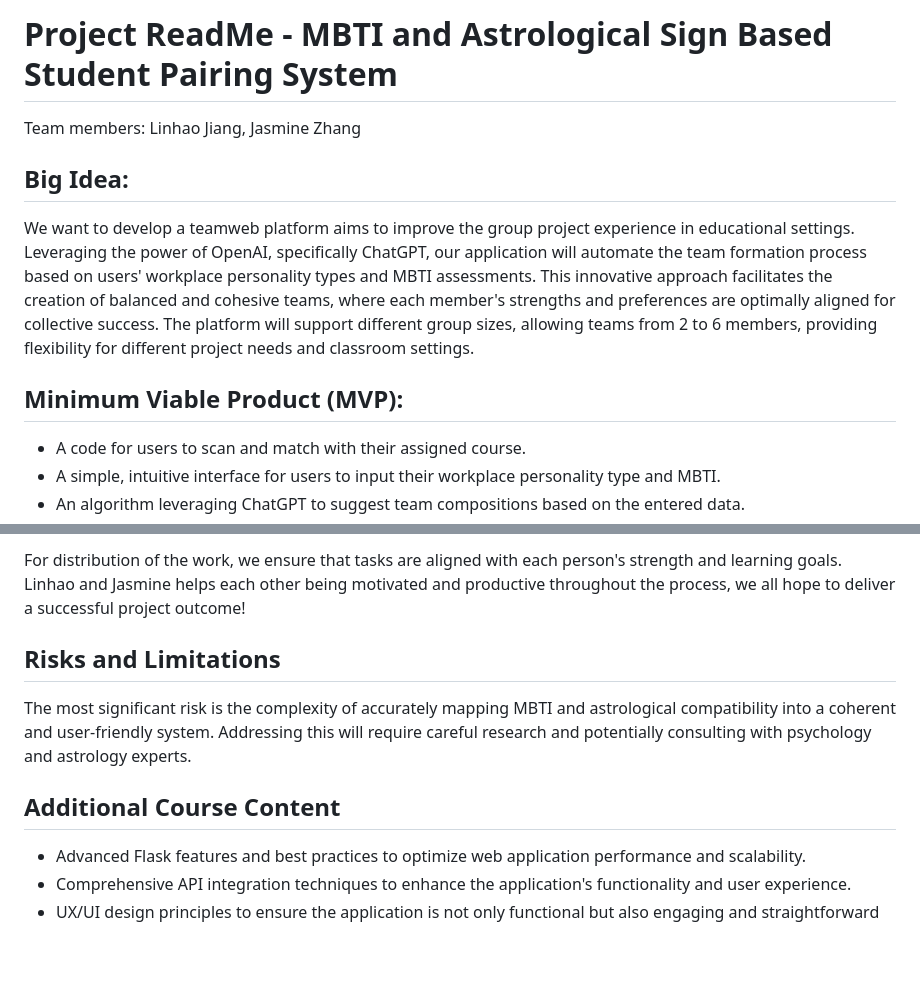
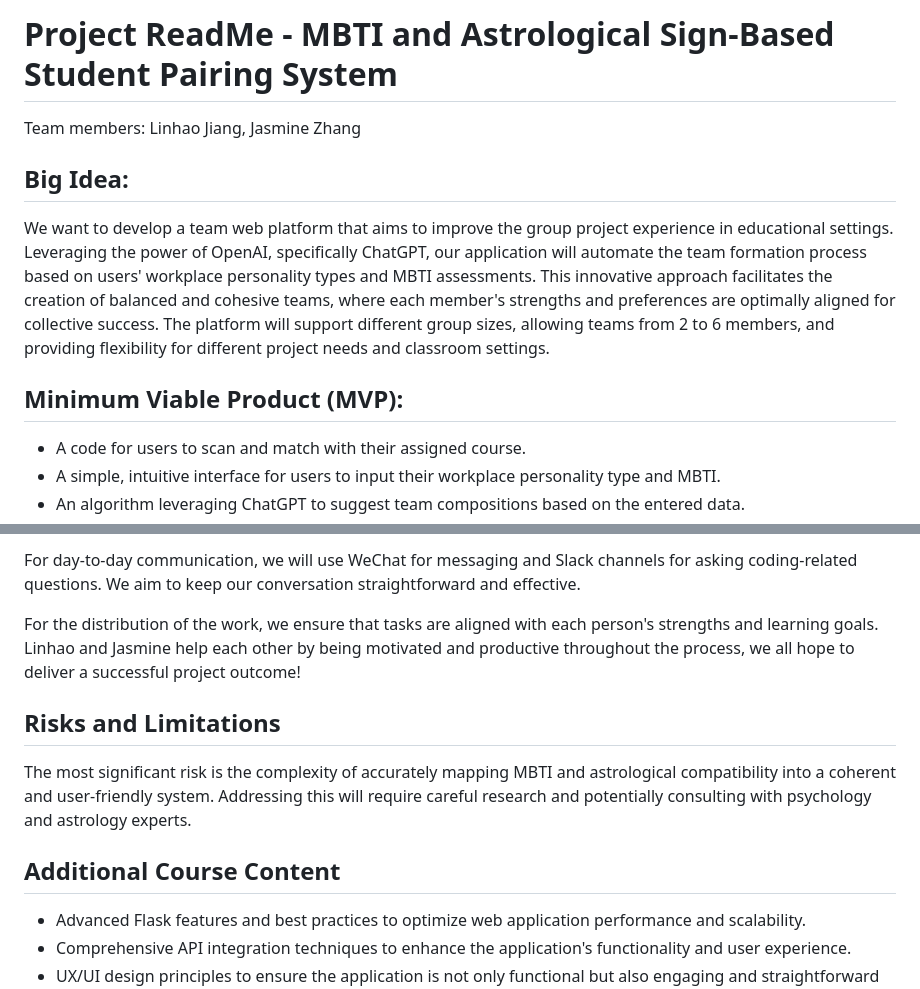
Before and after one commit to Lamho-Il/Linhao-Jasmine-Project-OIM3640, a Markdown page: README.md, 2 parts joined by grey strips. Rendered like a GitHub page; blank space fills up the shorter version.

```diff
--- a/README.md
+++ b/README.md
@@ -1,12 +1,15 @@
 <!-- # Linhao-Jasmine-Project-OIM3640 -->
-# Project ReadMe - MBTI and Astrological Sign Based Student Pairing System
+
+# Project ReadMe - MBTI and Astrological Sign-Based Student Pairing System
 
 Team members: Linhao Jiang, Jasmine Zhang
 
 ## Big Idea:
-  We want to develop a teamweb platform aims to improve the group project experience in educational settings. Leveraging the power of OpenAI, specifically ChatGPT, our application will automate the team formation process based on users' workplace personality types and MBTI assessments. This innovative approach facilitates the creation of balanced and cohesive teams, where each member's strengths and preferences are optimally aligned for collective success. The platform will support different group sizes, allowing teams from 2 to 6 members, providing flexibility for different project needs and classroom settings.
+
+We want to develop a team web platform that aims to improve the group project experience in educational settings. Leveraging the power of OpenAI, specifically ChatGPT, our application will automate the team formation process based on users' workplace personality types and MBTI assessments. This innovative approach facilitates the creation of balanced and cohesive teams, where each member's strengths and preferences are optimally aligned for collective success. The platform will support different group sizes, allowing teams from 2 to 6 members, and providing flexibility for different project needs and classroom settings.
 
 ## Minimum Viable Product (MVP):
+
 - A code for users to scan and match with their assigned course.
 - A simple, intuitive interface for users to input their workplace personality type and MBTI.
 - An algorithm leveraging ChatGPT to suggest team compositions based on the entered data.
@@ -53,11 +80,14 @@ For day-to-day communication, we will use WeChat for messaging and Slack channel
 
-For distribution of the work, we ensure that tasks are aligned with each person's strength and learning goals. Linhao and Jasmine helps each other being motivated and productive throughout the process, we all hope to deliver a successful project outcome!
+For day-to-day communication, we will use WeChat for messaging and Slack channels for asking coding-related questions. We aim to keep our conversation straightforward and effective.
+
+For the distribution of the work, we ensure that tasks are aligned with each person's strengths and learning goals. Linhao and Jasmine help each other by being motivated and productive throughout the process, we all hope to deliver a successful project outcome!
 
 ## Risks and Limitations
 
 The most significant risk is the complexity of accurately mapping MBTI and astrological compatibility into a coherent and user-friendly system. Addressing this will require careful research and potentially consulting with psychology and astrology experts.
 
 ## Additional Course Content
+
 - Advanced Flask features and best practices to optimize web application performance and scalability.
 - Comprehensive API integration techniques to enhance the application's functionality and user experience.
 - UX/UI design principles to ensure the application is not only functional but also engaging and straightforward for users.
```
Also changed, not shown: other parts of README.md (+31 -7 lines), temp.md (added, +53 -0 lines).
